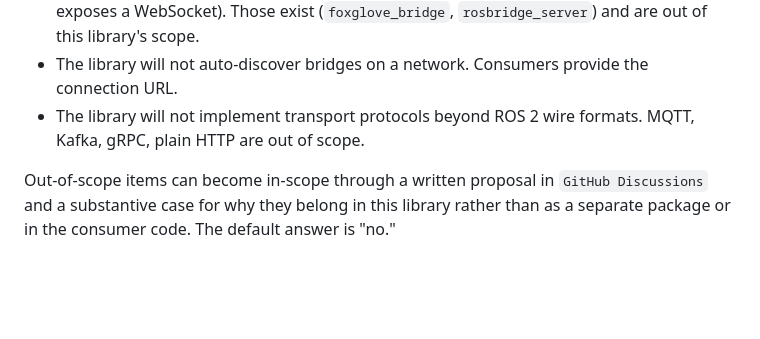
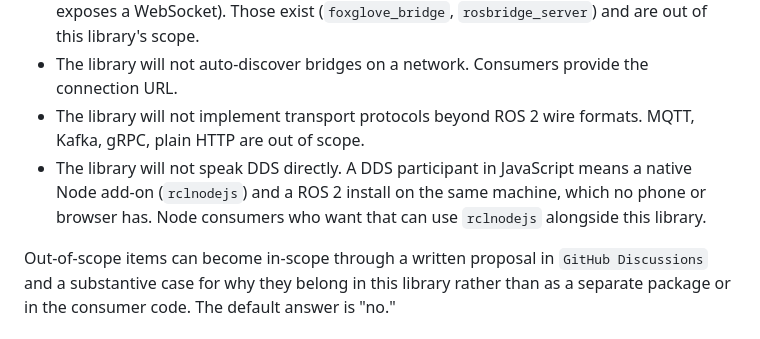
Before and after one commit to AuriLabsTech/ros-mobile-bridge, a Markdown page: ROADMAP.md, the part around the change. Drawn GitHub-style; blank space fills up the shorter version.

Commit message:
docs: roadmap rules out speaking DDS directly

```diff
--- a/ROADMAP.md
+++ b/ROADMAP.md
@@ -93,5 +93,6 @@ This roadmap is opinionated about what the library is **not**:
 - The library will not implement bridge servers (e.g., a node that runs on the robot and exposes a WebSocket). Those exist (`foxglove_bridge`, `rosbridge_server`) and are out of this library's scope.
 - The library will not auto-discover bridges on a network. Consumers provide the connection URL.
 - The library will not implement transport protocols beyond ROS 2 wire formats. MQTT, Kafka, gRPC, plain HTTP are out of scope.
+- The library will not speak DDS directly. A DDS participant in JavaScript means a native Node add-on (`rclnodejs`) and a ROS 2 install on the same machine, which no phone or browser has. Node consumers who want that can use `rclnodejs` alongside this library.
 
 Out-of-scope items can become in-scope through a written proposal in `GitHub Discussions` and a substantive case for why they belong in this library rather than as a separate package or in the consumer code. The default answer is "no."
```
